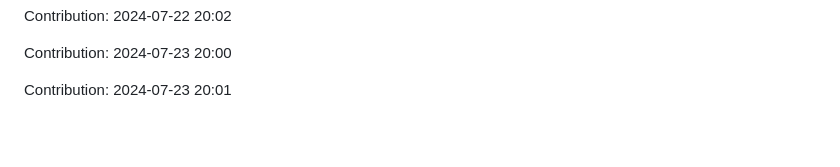
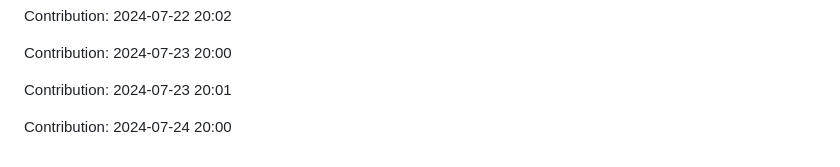
Before and after one commit to anand16-info/mystictouch, a Markdown page: README.md, the part around the change. Drawn GitHub-style; blank space fills up the shorter version.

Commit message:
"Contribution: 2024-07-24 20:00"

```diff
--- a/README.md
+++ b/README.md
@@ -293,3 +293,5 @@ Contribution: 2024-07-22 20:02
 Contribution: 2024-07-23 20:00
 
 Contribution: 2024-07-23 20:01
+
+Contribution: 2024-07-24 20:00
```
